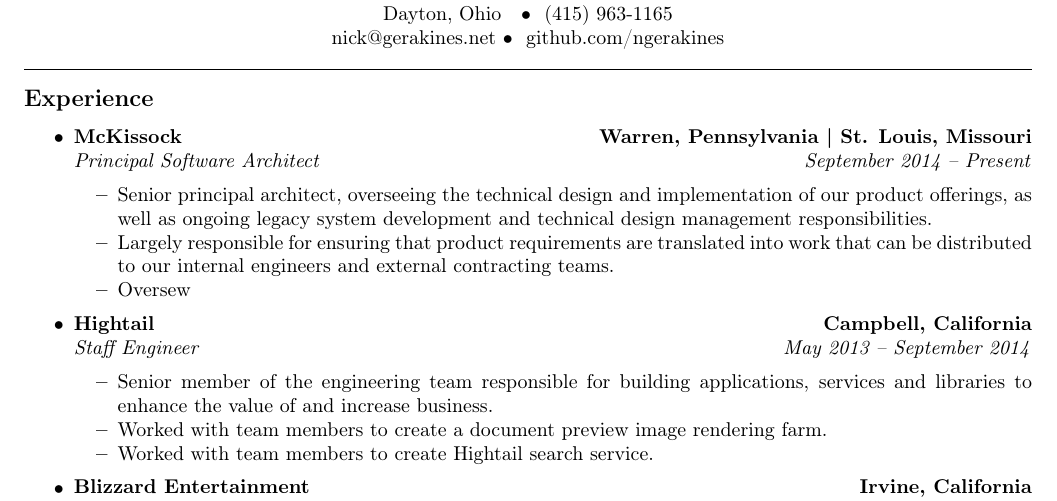
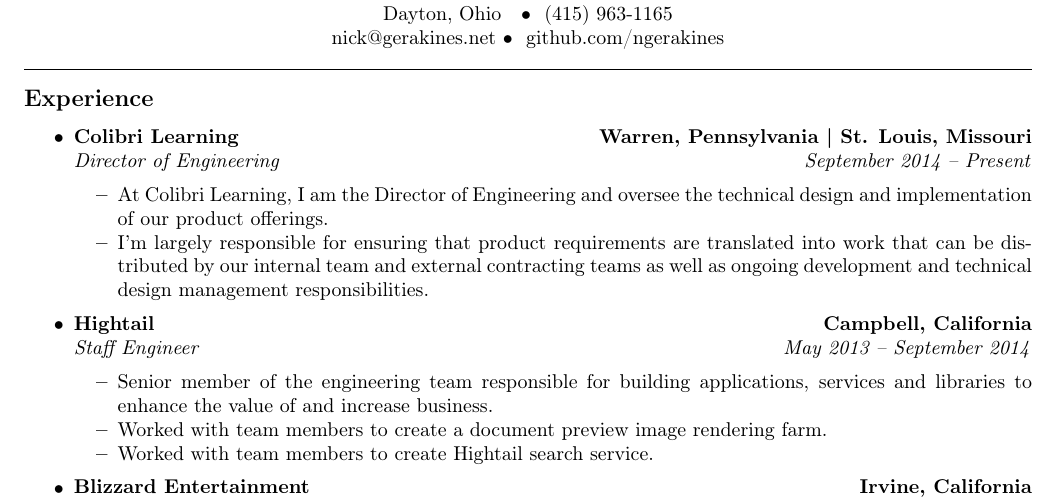
Before and after one commit to ngerakines/resume, a LaTeX CV (nick_gerakines_resume.tex): part of page 1 of 2, cut so that both start at the same text. Compiled offline with pdfLaTeX.

Commit message:
Updating resume.

```diff
--- a/nick_gerakines_resume.tex
+++ b/nick_gerakines_resume.tex
@@ -55,16 +55,15 @@
 
   \item
   \headerrow
-    {\textbf{McKissock}}
+    {\textbf{Colibri Learning}}
     {\textbf{Warren, Pennsylvania | St. Louis, Missouri}}
   \\
   \headerrow
-    {\emph{Principal Software Architect}}
+    {\emph{Director of Engineering}}
     {\emph{September 2014 -- Present}}
   \begin{itemize*}
-    \item Senior principal architect, overseeing the technical design and implementation of our product offerings, as well as ongoing legacy system development and technical design management responsibilities.
-    \item Largely responsible for ensuring that product requirements are translated into work that can be distributed to our internal engineers and external contracting teams.
-    \item Oversew
+    \item At Colibri Learning, I am the Director of Engineering and oversee the technical design and implementation of our product offerings.
+    \item I'm largely responsible for ensuring that product requirements are translated into work that can be distributed by our internal team and external contracting teams as well as ongoing development and technical design management responsibilities.
   \end{itemize*}
 
   \item
```
Also changed, not shown: nick_gerakines_resume.pdf.
